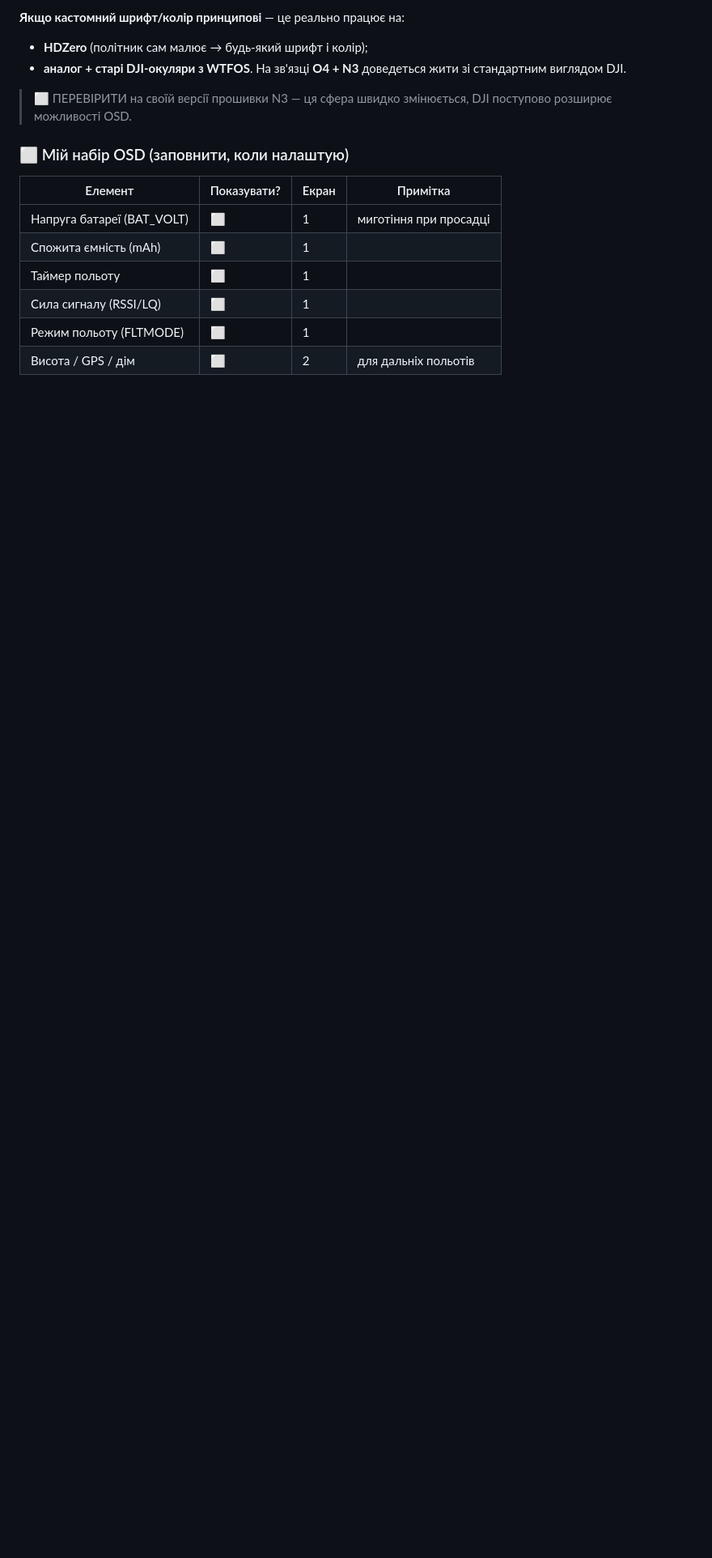
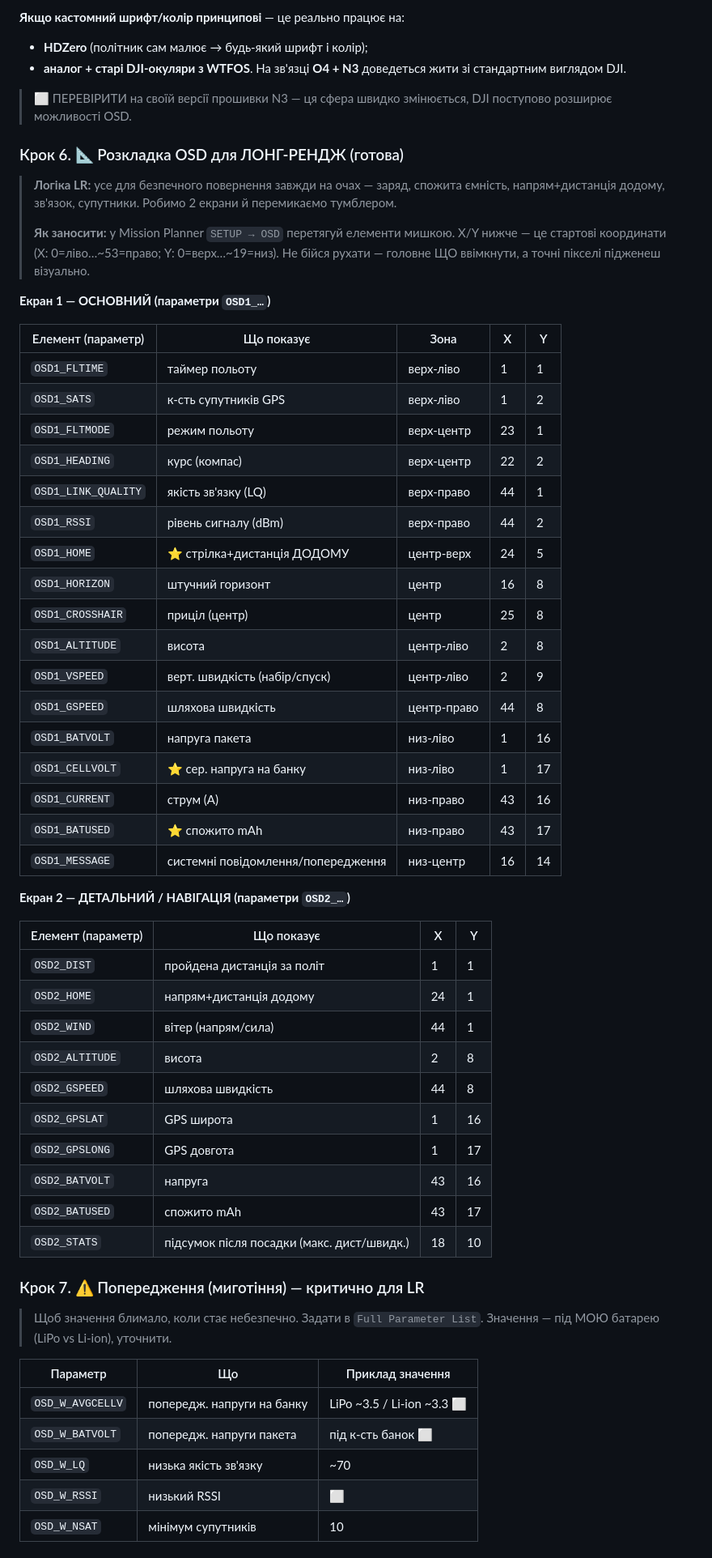
Before and after one commit to Aorpon1/andriy-assistant, a Markdown page: drone-7-ardupilot.md, the part around one of its changes. Shown at 81% size. Rendered like a GitHub page; blank space fills up the shorter version.

Commit message:
Add long-range OSD layout, warnings and screen switching
Provide a ready two-screen OSD layout tuned for long-range flying (main flight
screen plus navigation/coords screen), per-element ArduPilot parameters with
starting X/Y positions, blink warning thresholds, and screen-switch params.

Co-Authored-By: Claude Opus 4.8 <noreply@anthropic.com>
Claude-Session: https://claude.ai/code/session_01GLSEAqkW5xqoeCfBRdSTS4

```diff
--- a/drone-7-ardupilot.md
+++ b/drone-7-ardupilot.md
@@ -233,12 +233,61 @@ ArduPilot надсилає лише «коди символів», а вигля
 > ⬜ ПЕРЕВІРИТИ на своїй версії прошивки N3 — ця сфера швидко змінюється,
 > DJI поступово розширює можливості OSD.
 
-### ⬜ Мій набір OSD (заповнити, коли налаштую)
-| Елемент | Показувати? | Екран | Примітка |
+### Крок 6. 📐 Розкладка OSD для ЛОНГ-РЕНДЖ (готова)
+> **Логіка LR:** усе для безпечного повернення завжди на очах — заряд,
+> спожита ємність, напрям+дистанція додому, зв'язок, супутники.
+> Робимо 2 екрани й перемикаємо тумблером.
+>
+> **Як заносити:** у Mission Planner `SETUP → OSD` перетягуй елементи мишкою.
+> X/Y нижче — це стартові координати (X: 0=ліво…~53=право; Y: 0=верх…~19=низ).
+> Не бійся рухати — головне ЩО ввімкнути, а точні пікселі підженеш візуально.
+
+**Екран 1 — ОСНОВНИЙ (параметри `OSD1_…`)**
+
+| Елемент (параметр) | Що показує | Зона | X | Y |
+|---|---|---|---|---|
+| `OSD1_FLTIME` | таймер польоту | верх-ліво | 1 | 1 |
+| `OSD1_SATS` | к-сть супутників GPS | верх-ліво | 1 | 2 |
+| `OSD1_FLTMODE` | режим польоту | верх-центр | 23 | 1 |
+| `OSD1_HEADING` | курс (компас) | верх-центр | 22 | 2 |
+| `OSD1_LINK_QUALITY` | якість зв'язку (LQ) | верх-право | 44 | 1 |
+| `OSD1_RSSI` | рівень сигналу (dBm) | верх-право | 44 | 2 |
+| `OSD1_HOME` | ⭐ стрілка+дистанція ДОДОМУ | центр-верх | 24 | 5 |
+| `OSD1_HORIZON` | штучний горизонт | центр | 16 | 8 |
+| `OSD1_CROSSHAIR` | приціл (центр) | центр | 25 | 8 |
+| `OSD1_ALTITUDE` | висота | центр-ліво | 2 | 8 |
+| `OSD1_VSPEED` | верт. швидкість (набір/спуск) | центр-ліво | 2 | 9 |
+| `OSD1_GSPEED` | шляхова швидкість | центр-право | 44 | 8 |
+| `OSD1_BATVOLT` | напруга пакета | низ-ліво | 1 | 16 |
+| `OSD1_CELLVOLT` | ⭐ сер. напруга на банку | низ-ліво | 1 | 17 |
+| `OSD1_CURRENT` | струм (А) | низ-право | 43 | 16 |
+| `OSD1_BATUSED` | ⭐ спожито mAh | низ-право | 43 | 17 |
+| `OSD1_MESSAGE` | системні повідомлення/попередження | низ-центр | 16 | 14 |
+
+**Екран 2 — ДЕТАЛЬНИЙ / НАВІГАЦІЯ (параметри `OSD2_…`)**
+
+| Елемент (параметр) | Що показує | X | Y |
 |---|---|---|---|
-| Напруга батареї (BAT_VOLT) | ⬜ | 1 | миготіння при просадці |
-| Спожита ємність (mAh) | ⬜ | 1 | |
-| Таймер польоту | ⬜ | 1 | |
-| Сила сигналу (RSSI/LQ) | ⬜ | 1 | |
-| Режим польоту (FLTMODE) | ⬜ | 1 | |
-| Висота / GPS / дім | ⬜ | 2 | для дальніх польотів |
+| `OSD2_DIST` | пройдена дистанція за політ | 1 | 1 |
+| `OSD2_HOME` | напрям+дистанція додому | 24 | 1 |
+| `OSD2_WIND` | вітер (напрям/сила) | 44 | 1 |
+| `OSD2_ALTITUDE` | висота | 2 | 8 |
+| `OSD2_GSPEED` | шляхова швидкість | 44 | 8 |
+| `OSD2_GPSLAT` | GPS широта | 1 | 16 |
+| `OSD2_GPSLONG` | GPS довгота | 1 | 17 |
+| `OSD2_BATVOLT` | напруга | 43 | 16 |
+| `OSD2_BATUSED` | спожито mAh | 43 | 17 |
+| `OSD2_STATS` | підсумок після посадки (макс. дист/швидк.) | 18 | 10 |
+
+### Крок 7. ⚠️ Попередження (миготіння) — критично для LR
+> Щоб значення блимало, коли стає небезпечно. Задати в `Full Parameter List`.
+> Значення — під МОЮ батарею (LiPo vs Li-ion), уточнити.
+
+| Параметр | Що | Приклад значення |
+|---|---|---|
+| `OSD_W_AVGCELLV` | попередж. напруги на банку | LiPo ~3.5 / Li-ion ~3.3 ⬜ |
+| `OSD_W_BATVOLT` | попередж. напруги пакета | під к-сть банок ⬜ |
+| `OSD_W_LQ` | низька якість зв'язку | ~70 |
+| `OSD_W_RSSI` | низький RSSI | ⬜ |
+| `OSD_W_NSAT` | мінімум супутників | 10 |
+
```
Also changed, not shown: other parts of drone-7-ardupilot.md (+11 -0 lines).
